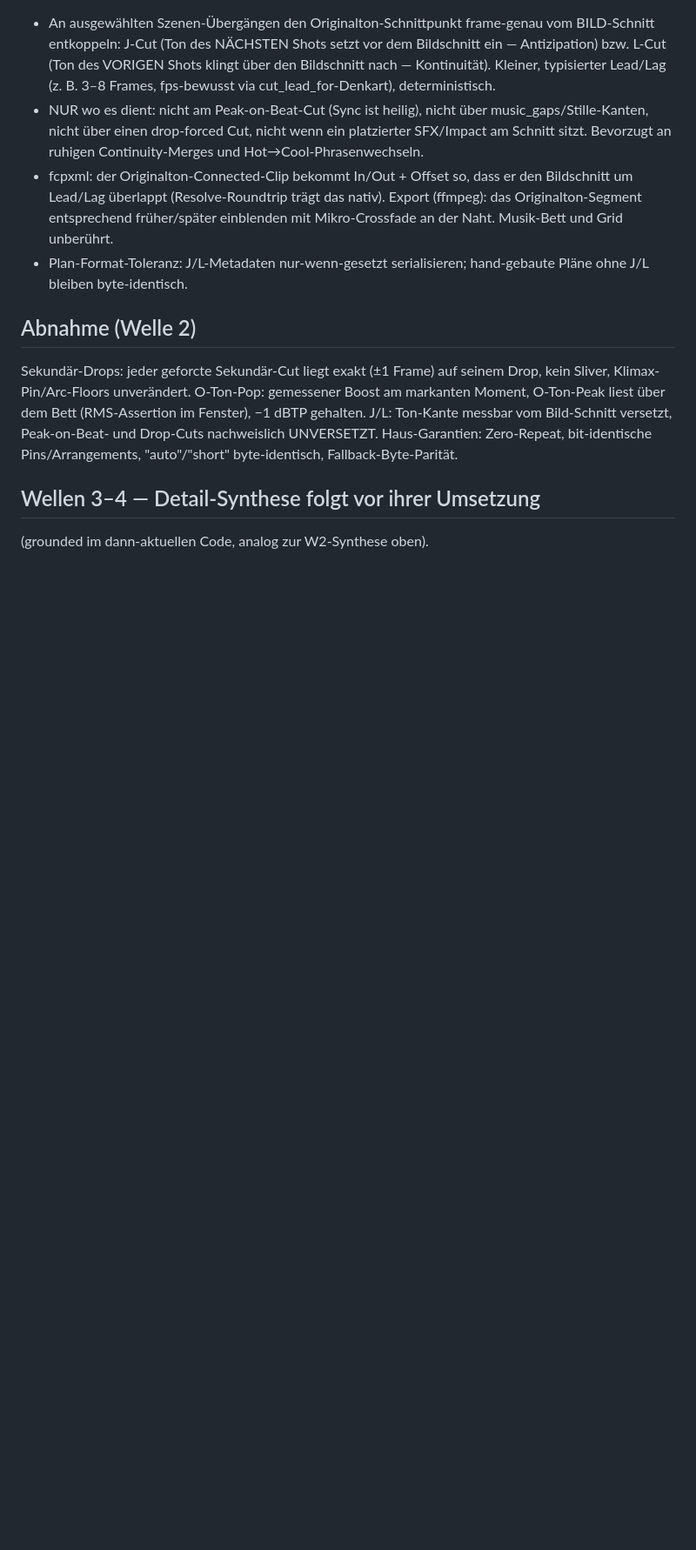
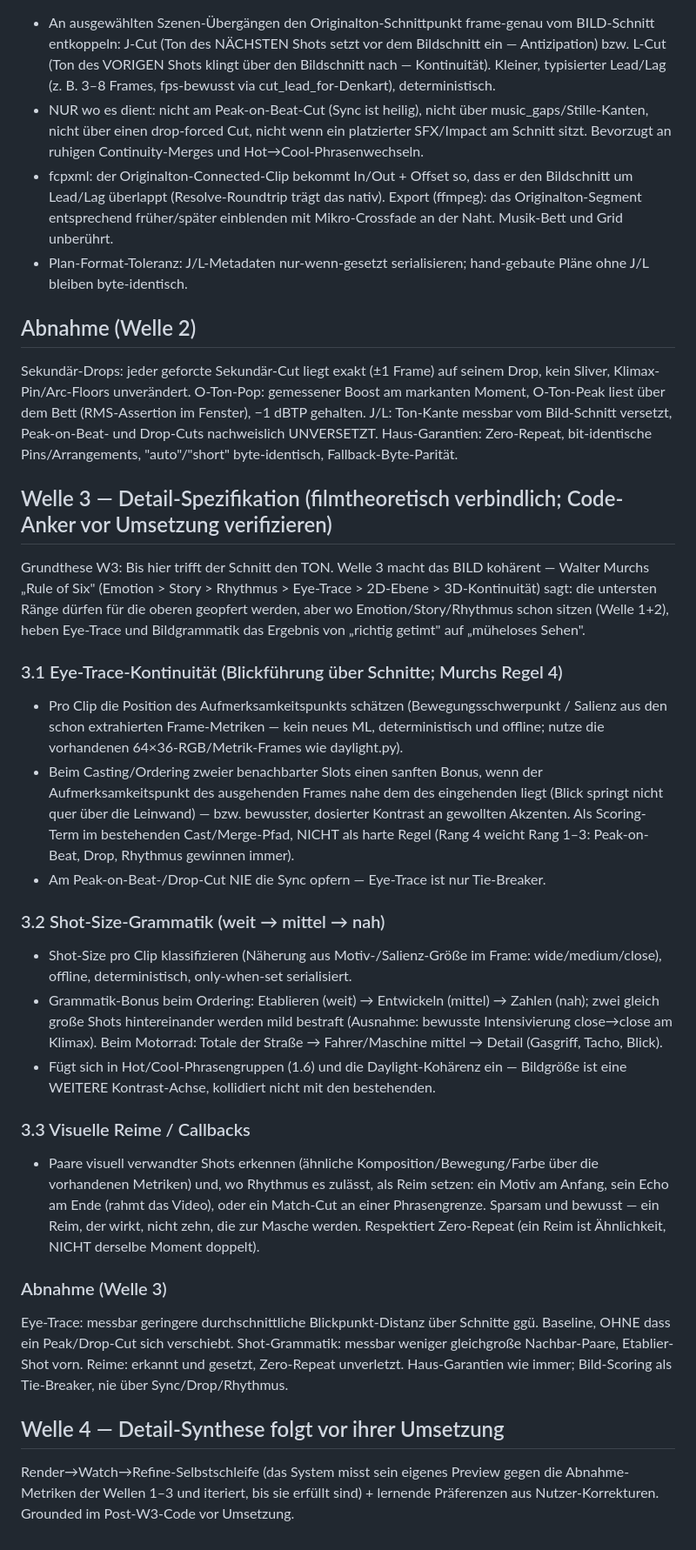
Before and after one commit to maik353-debug/Monteur-Resolve, a Markdown page: docs/MAGIE-BLUEPRINT.md, the part around the change. Shown at 87% size. Rendered like a GitHub page; blank space fills up the shorter version.

Commit message:
Blueprint: Wave-3 film-theory spec (eye-trace, shot-size grammar, visual rhymes)
Grounds Wave 3 in Murch's Rule of Six -- eye-trace as a tie-breaker that
never overrides sync/drop/rhythm, wide-to-close shot-size grammar as a
second contrast axis alongside the hot/cool and daylight coherence, and
sparing visual rhymes that respect zero-repeat. Code anchors to be
verified against the post-Wave-2 tree before implementation. Durable prep
so the overnight wave sequence can launch W3 immediately after W2 lands.

Co-Authored-By: Claude Fable 5 <noreply@anthropic.com>
Claude-Session: https://claude.ai/code/session_01VoyK82x3CqcUgkLYdkb4g1

```diff
--- a/docs/MAGIE-BLUEPRINT.md
+++ b/docs/MAGIE-BLUEPRINT.md
@@ -155,5 +155,52 @@ markanten Moment, O-Ton-Peak liest über dem Bett (RMS-Assertion im Fenster),
 und Drop-Cuts nachweislich UNVERSETZT. Haus-Garantien: Zero-Repeat, bit-identische
 Pins/Arrangements, "auto"/"short" byte-identisch, Fallback-Byte-Parität.
 
-## Wellen 3–4 — Detail-Synthese folgt vor ihrer Umsetzung
-(grounded im dann-aktuellen Code, analog zur W2-Synthese oben).
+## Welle 3 — Detail-Spezifikation (filmtheoretisch verbindlich; Code-Anker vor Umsetzung verifizieren)
+
+Grundthese W3: Bis hier trifft der Schnitt den TON. Welle 3 macht das BILD kohärent —
+Walter Murchs „Rule of Six" (Emotion > Story > Rhythmus > Eye-Trace > 2D-Ebene >
+3D-Kontinuität) sagt: die untersten Ränge dürfen für die oberen geopfert werden,
+aber wo Emotion/Story/Rhythmus schon sitzen (Welle 1+2), heben Eye-Trace und
+Bildgrammatik das Ergebnis von „richtig getimt" auf „müheloses Sehen".
+
+### 3.1 Eye-Trace-Kontinuität (Blickführung über Schnitte; Murchs Regel 4)
+- Pro Clip die Position des Aufmerksamkeitspunkts schätzen (Bewegungsschwerpunkt /
+  Salienz aus den schon extrahierten Frame-Metriken — kein neues ML, deterministisch
+  und offline; nutze die vorhandenen 64×36-RGB/Metrik-Frames wie daylight.py).
+- Beim Casting/Ordering zweier benachbarter Slots einen sanften Bonus, wenn der
+  Aufmerksamkeitspunkt des ausgehenden Frames nahe dem des eingehenden liegt
+  (Blick springt nicht quer über die Leinwand) — bzw. bewusster, dosierter
+  Kontrast an gewollten Akzenten. Als Scoring-Term im bestehenden Cast/Merge-Pfad,
+  NICHT als harte Regel (Rang 4 weicht Rang 1–3: Peak-on-Beat, Drop, Rhythmus
+  gewinnen immer).
+- Am Peak-on-Beat-/Drop-Cut NIE die Sync opfern — Eye-Trace ist nur Tie-Breaker.
+
+### 3.2 Shot-Size-Grammatik (weit → mittel → nah)
+- Shot-Size pro Clip klassifizieren (Näherung aus Motiv-/Salienz-Größe im Frame:
+  wide/medium/close), offline, deterministisch, only-when-set serialisiert.
+- Grammatik-Bonus beim Ordering: Etablieren (weit) → Entwickeln (mittel) →
+  Zahlen (nah); zwei gleich große Shots hintereinander werden mild bestraft
+  (Ausnahme: bewusste Intensivierung close→close am Klimax). Beim Motorrad:
+  Totale der Straße → Fahrer/Maschine mittel → Detail (Gasgriff, Tacho, Blick).
+- Fügt sich in Hot/Cool-Phrasengruppen (1.6) und die Daylight-Kohärenz ein —
+  Bildgröße ist eine WEITERE Kontrast-Achse, kollidiert nicht mit den bestehenden.
+
+### 3.3 Visuelle Reime / Callbacks
+- Paare visuell verwandter Shots erkennen (ähnliche Komposition/Bewegung/Farbe
+  über die vorhandenen Metriken) und, wo Rhythmus es zulässt, als Reim setzen:
+  ein Motiv am Anfang, sein Echo am Ende (rahmt das Video), oder ein Match-Cut
+  an einer Phrasengrenze. Sparsam und bewusst — ein Reim, der wirkt, nicht zehn,
+  die zur Masche werden. Respektiert Zero-Repeat (ein Reim ist Ähnlichkeit, NICHT
+  derselbe Moment doppelt).
+
+### Abnahme (Welle 3)
+Eye-Trace: messbar geringere durchschnittliche Blickpunkt-Distanz über Schnitte
+ggü. Baseline, OHNE dass ein Peak/Drop-Cut sich verschiebt. Shot-Grammatik:
+messbar weniger gleichgroße Nachbar-Paare, Etablier-Shot vorn. Reime: erkannt und
+gesetzt, Zero-Repeat unverletzt. Haus-Garantien wie immer; Bild-Scoring als
+Tie-Breaker, nie über Sync/Drop/Rhythmus.
+
+## Welle 4 — Detail-Synthese folgt vor ihrer Umsetzung
+Render→Watch→Refine-Selbstschleife (das System misst sein eigenes Preview gegen die
+Abnahme-Metriken der Wellen 1–3 und iteriert, bis sie erfüllt sind) + lernende
+Präferenzen aus Nutzer-Korrekturen. Grounded im Post-W3-Code vor Umsetzung.
```
